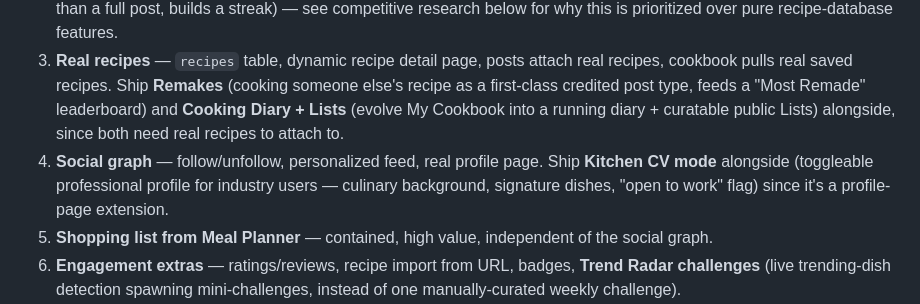
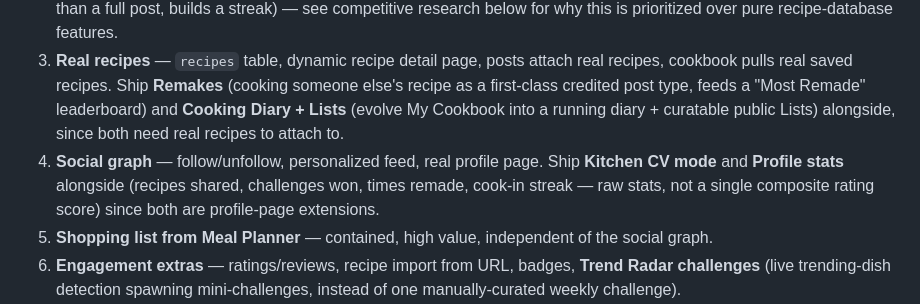
Before and after one commit to razasabir/cookzer, a Markdown page: docs/product/roadmap.md, the part around the change. Rendered like a GitHub page.

```diff
--- a/docs/product/roadmap.md
+++ b/docs/product/roadmap.md
@@ -4,7 +4,7 @@
 1. **Shared stylesheet** — extract `styles.css` before more features pile onto 8 duplicated `<style>` blocks.
 2. **Real feed** — `posts`/`hearts`/`comments` tables + RLS. The composer creates real posts, hearts persist, comments work. Everything else in the backlog depends on this. Ship **Cook-ins** alongside (one-tap "I cooked this," lower friction than a full post, builds a streak) — see competitive research below for why this is prioritized over pure recipe-database features.
 3. **Real recipes** — `recipes` table, dynamic recipe detail page, posts attach real recipes, cookbook pulls real saved recipes. Ship **Remakes** (cooking someone else's recipe as a first-class credited post type, feeds a "Most Remade" leaderboard) and **Cooking Diary + Lists** (evolve My Cookbook into a running diary + curatable public Lists) alongside, since both need real recipes to attach to.
-4. **Social graph** — follow/unfollow, personalized feed, real profile page. Ship **Kitchen CV mode** alongside (toggleable professional profile for industry users — culinary background, signature dishes, "open to work" flag) since it's a profile-page extension.
+4. **Social graph** — follow/unfollow, personalized feed, real profile page. Ship **Kitchen CV mode** and **Profile stats** alongside (recipes shared, challenges won, times remade, cook-in streak — raw stats, not a single composite rating score) since both are profile-page extensions.
 5. **Shopping list from Meal Planner** — contained, high value, independent of the social graph.
 6. **Engagement extras** — ratings/reviews, recipe import from URL, badges, **Trend Radar challenges** (live trending-dish detection spawning mini-challenges, instead of one manually-curated weekly challenge).
 7. **Parked** (needs a business decision, not just build time): marketplace (payments), sponsored challenges (sales motion), video posts (storage/bandwidth cost), groups (bigger scope).
```
Also changed, not shown: docs/product/ideas.md (+8 -0 lines).
